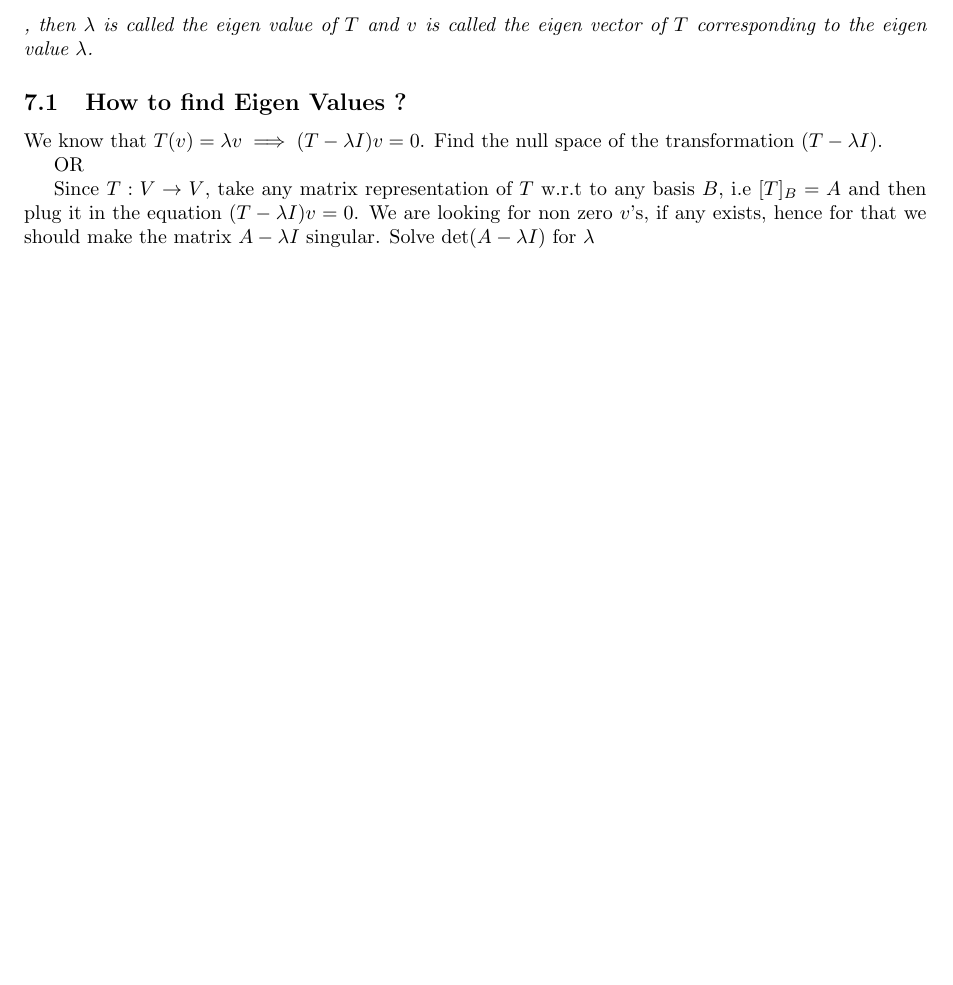
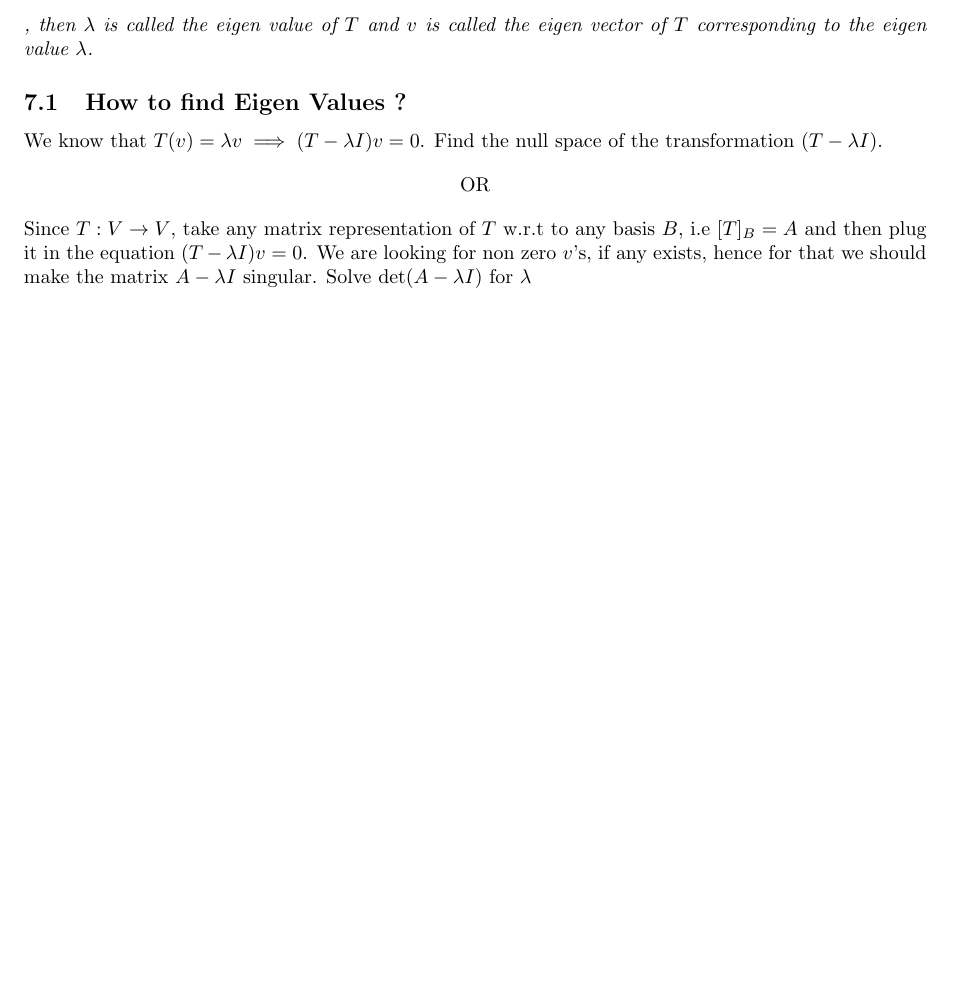
Before and after one commit to soham-gadhave/Latex-maths-notes, a LaTeX document (Linear-Algebra/Linear-Algebra.tex): part of page 19 of 19, cut so that both start at the same text. Compiled offline with pdfLaTeX.

```diff
--- a/Linear-Algebra/Linear-Algebra.tex
+++ b/Linear-Algebra/Linear-Algebra.tex
@@ -1422,9 +1422,11 @@
         We know that $T(v) = \lambda v \implies (T-\lambda I)v = 0$.
         Find the null space of the transformation $(T-\lambda I)$.
 
-        OR
+        \begin{center}
+            OR
+        \end{center}
 
-        Since $T: V \to V$, take any matrix representation of $T$
+        \noindent Since $T: V \to V$, take any matrix representation of $T$
         w.r.t to any basis $B$, i.e $[T]_B = A$ and then plug it in
         the equation $(T-\lambda I)v = 0$. We are looking for non
         zero $v$'s, if any exists, hence for that we should make the
```
Also changed, not shown: Linear-Algebra/Linear-Algebra.pdf.
